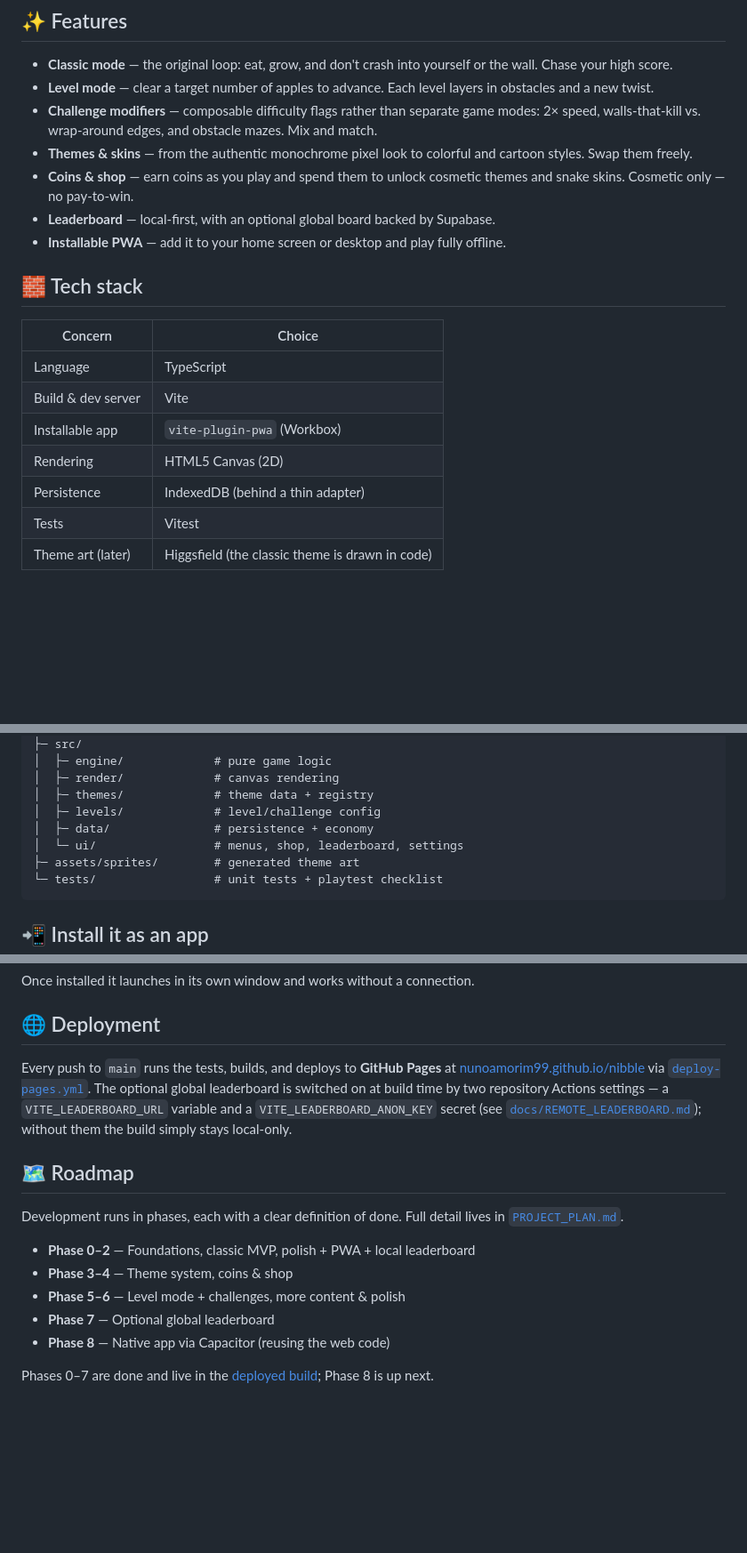
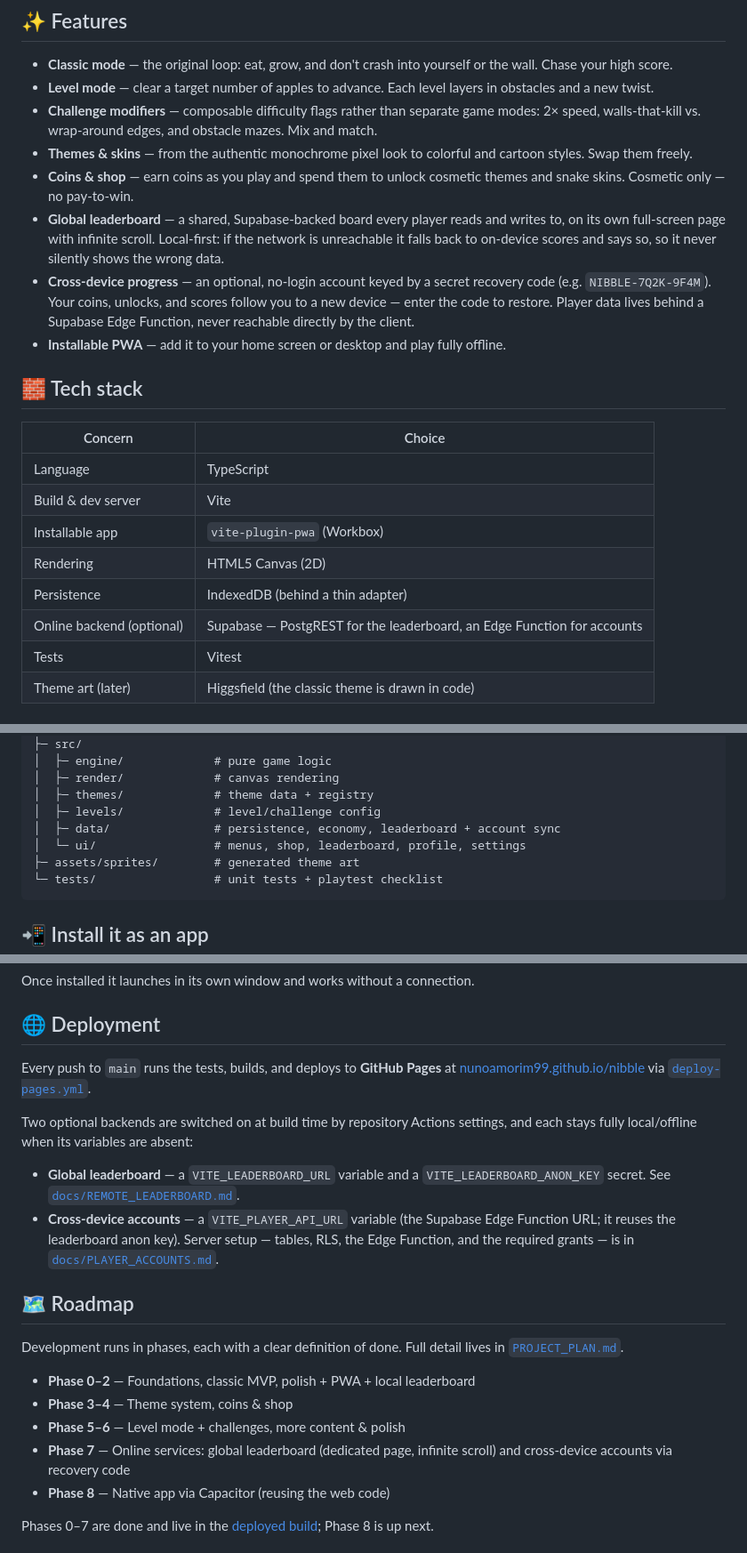
Before and after one commit to nunoamorim99/nibble, a Markdown page: README.md, 3 parts joined by grey strips. Shown at 89% size. Drawn GitHub-style; blank space fills up the shorter version.

Commit message:
README: document the online features (leaderboard page + accounts)
Bring the README in line with the shipped Phase 7 work:
- Tagline + Features: the global leaderboard is now a shared board on its own
  full-screen page with infinite scroll and a visible local-fallback notice;
  add cross-device accounts (recovery-code, no login, Edge-Function-backed).
- Tech stack: note the optional Supabase backend (PostgREST + Edge Function).
- Deployment: document VITE_PLAYER_API_URL and link docs/PLAYER_ACCOUNTS.md
  alongside the leaderboard env vars.
- Roadmap + project structure: reflect the online-services milestone and the
  new profile/account-sync code.

Co-Authored-By: Claude Fable 5 <noreply@anthropic.com>

````diff
--- a/README.md
+++ b/README.md
@@ -31,7 +31,8 @@ Nibble is a from-scratch take on the game everyone played on their Nokia 3310. I
 - **Challenge modifiers** — composable difficulty flags rather than separate game modes: 2× speed, walls-that-kill vs. wrap-around edges, and obstacle mazes. Mix and match.
 - **Themes & skins** — from the authentic monochrome pixel look to colorful and cartoon styles. Swap them freely.
 - **Coins & shop** — earn coins as you play and spend them to unlock cosmetic themes and snake skins. Cosmetic only — no pay-to-win.
-- **Leaderboard** — local-first, with an optional global board backed by Supabase.
+- **Global leaderboard** — a shared, Supabase-backed board every player reads and writes to, on its own full-screen page with infinite scroll. Local-first: if the network is unreachable it falls back to on-device scores and says so, so it never silently shows the wrong data.
+- **Cross-device progress** — an optional, no-login account keyed by a secret recovery code (e.g. `NIBBLE-7Q2K-9F4M`). Your coins, unlocks, and scores follow you to a new device — enter the code to restore. Player data lives behind a Supabase Edge Function, never reachable directly by the client.
 - **Installable PWA** — add it to your home screen or desktop and play fully offline.
 
 ## 🧱 Tech stack
@@ -43,6 +44,7 @@ Nibble is a from-scratch take on the game everyone played on their Nokia 3310. I
 | Installable app | `vite-plugin-pwa` (Workbox) |
 | Rendering | HTML5 Canvas (2D) |
 | Persistence | IndexedDB (behind a thin adapter) |
+| Online backend (optional) | Supabase — PostgREST for the leaderboard, an Edge Function for accounts |
 | Tests | Vitest |
 | Theme art (later) | Higgsfield (the classic theme is drawn in code) |
 
@@ -100,8 +102,8 @@ nibble/
 │  ├─ render/             # canvas rendering
 │  ├─ themes/             # theme data + registry
 │  ├─ levels/             # level/challenge config
-│  ├─ data/               # persistence + economy
-│  └─ ui/                 # menus, shop, leaderboard, settings
+│  ├─ data/               # persistence, economy, leaderboard + account sync
+│  └─ ui/                 # menus, shop, leaderboard, profile, settings
 ├─ assets/sprites/        # generated theme art
 └─ tests/                 # unit tests + playtest checklist
 ```
@@ -118,7 +120,12 @@ Once installed it launches in its own window and works without a connection.
 
 ## 🌐 Deployment
 
-Every push to `main` runs the tests, builds, and deploys to **GitHub Pages** at [nunoamorim99.github.io/nibble](https://nunoamorim99.github.io/nibble/) via [`deploy-pages.yml`](./.github/workflows/deploy-pages.yml). The optional global leaderboard is switched on at build time by two repository Actions settings — a `VITE_LEADERBOARD_URL` variable and a `VITE_LEADERBOARD_ANON_KEY` secret (see [`docs/REMOTE_LEADERBOARD.md`](./docs/REMOTE_LEADERBOARD.md)); without them the build simply stays local-only.
+Every push to `main` runs the tests, builds, and deploys to **GitHub Pages** at [nunoamorim99.github.io/nibble](https://nunoamorim99.github.io/nibble/) via [`deploy-pages.yml`](./.github/workflows/deploy-pages.yml).
+
+Two optional backends are switched on at build time by repository Actions settings, and each stays fully local/offline when its variables are absent:
+
+- **Global leaderboard** — a `VITE_LEADERBOARD_URL` variable and a `VITE_LEADERBOARD_ANON_KEY` secret. See [`docs/REMOTE_LEADERBOARD.md`](./docs/REMOTE_LEADERBOARD.md).
+- **Cross-device accounts** — a `VITE_PLAYER_API_URL` variable (the Supabase Edge Function URL; it reuses the leaderboard anon key). Server setup — tables, RLS, the Edge Function, and the required grants — is in [`docs/PLAYER_ACCOUNTS.md`](./docs/PLAYER_ACCOUNTS.md).
 
 ## 🗺️ Roadmap
 
@@ -127,7 +134,7 @@ Development runs in phases, each with a clear definition of done. Full detail li
 - **Phase 0–2** — Foundations, classic MVP, polish + PWA + local leaderboard
 - **Phase 3–4** — Theme system, coins & shop
 - **Phase 5–6** — Level mode + challenges, more content & polish
-- **Phase 7** — Optional global leaderboard
+- **Phase 7** — Online services: global leaderboard (dedicated page, infinite scroll) and cross-device accounts via recovery code
 - **Phase 8** — Native app via Capacitor (reusing the web code)
 
 Phases 0–7 are done and live in the [deployed build](https://nunoamorim99.github.io/nibble/); Phase 8 is up next.
````
Also changed, not shown: other parts of README.md (+1 -1 lines).
